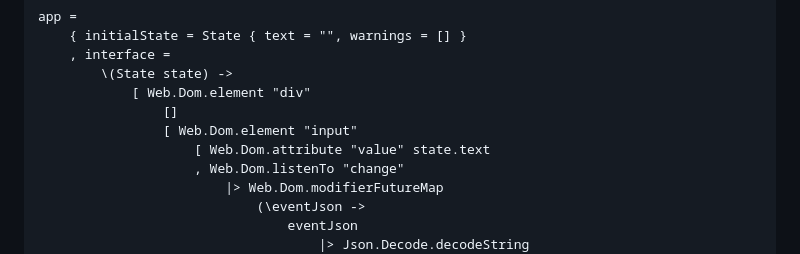
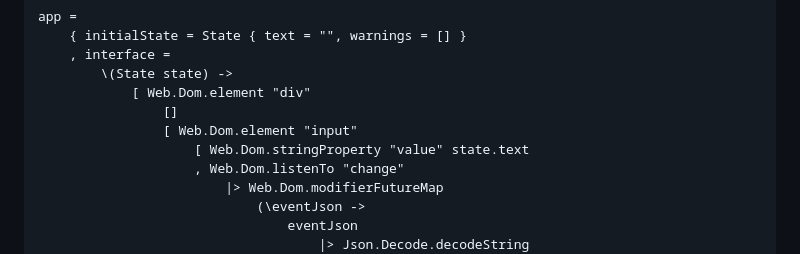
Before and after one commit to lue-bird/elm-state-interface, a Markdown page: README.md, the part around the change. Rendered like a GitHub page.

Commit message:
use stringProperty for text input value

```diff
--- a/README.md
+++ b/README.md
@@ -224,7 +224,7 @@ app =
             [ Web.Dom.element "div"
                 []
                 [ Web.Dom.element "input"
-                    [ Web.Dom.attribute "value" state.text
+                    [ Web.Dom.stringProperty "value" state.text
                     , Web.Dom.listenTo "change"
                         |> Web.Dom.modifierFutureMap
                             (\eventJson ->
```
